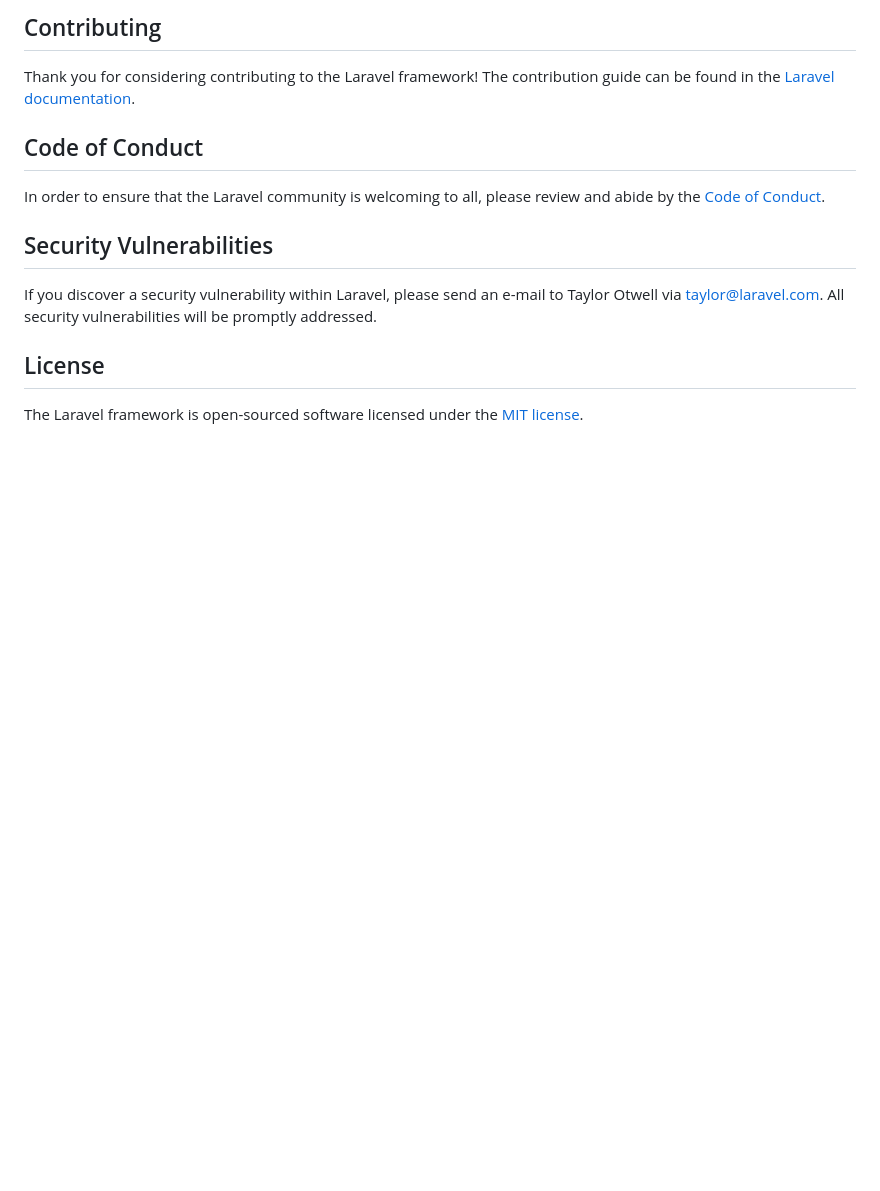
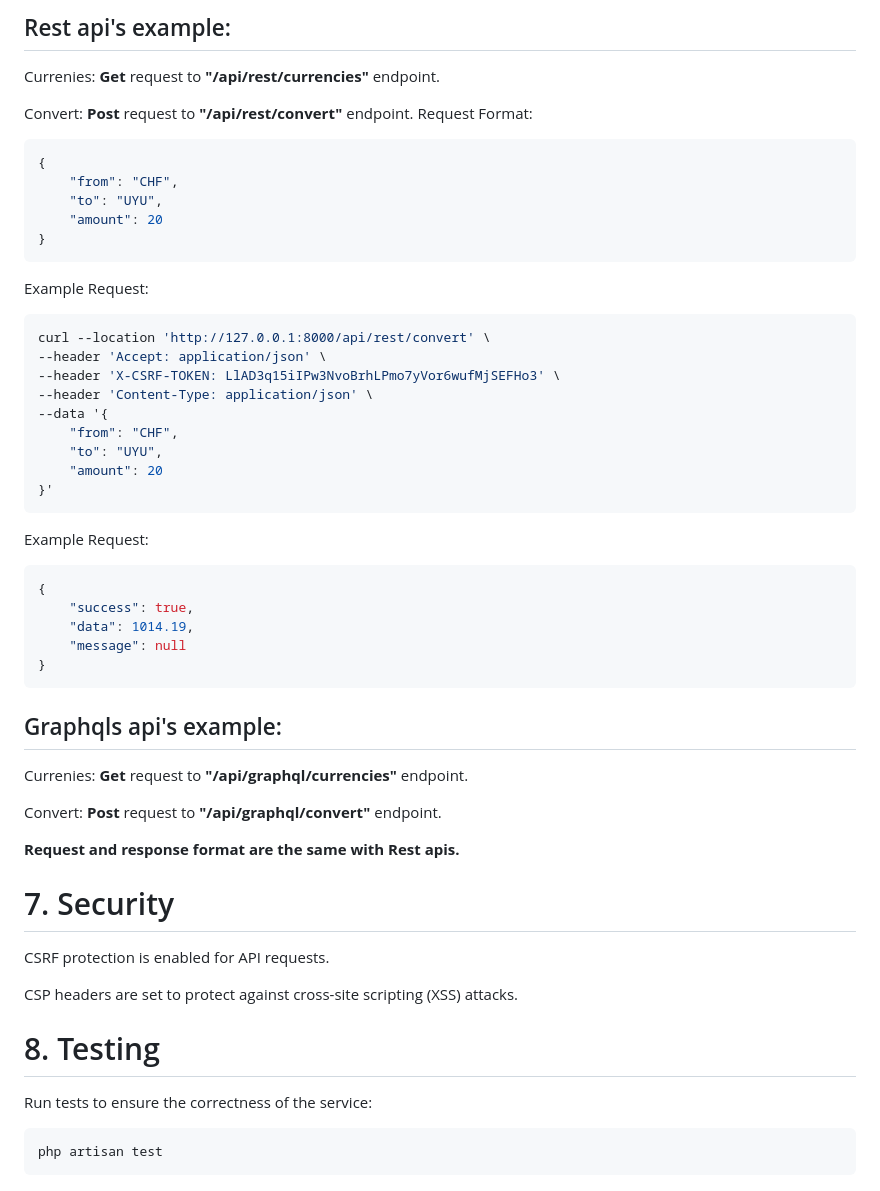
Before and after one commit to prahimi94/currencyConverter, a Markdown page: README.md, the part around the change printed below. Drawn GitHub-style; blank space fills up the shorter version.

````diff
--- a/README.md
+++ b/README.md
@@ -46,16 +65,51 @@ We would like to extend our thanks to the following sponsors for funding Laravel
 
-## Contributing
+## Rest api's example:
+Currenies: **Get** request to **"/api/rest/currencies"** endpoint.
 
-Thank you for considering contributing to the Laravel framework! The contribution guide can be found in the [Laravel documentation](https://laravel.com/docs/contributions).
+Convert: **Post** request to **"/api/rest/convert"** endpoint.
+Request Format:
+```bash
+{
+    "from": "CHF",
+    "to": "UYU",
+    "amount": 20
+}
+```
+Example Request:
+```bash
+curl --location 'http://127.0.0.1:8000/api/rest/convert' \
+--header 'Accept: application/json' \
+--header 'X-CSRF-TOKEN: LlAD3q15iIPw3NvoBrhLPmo7yVor6wufMjSEFHo3' \
+--header 'Content-Type: application/json' \
+--data '{
+    "from": "CHF",
+    "to": "UYU",
+    "amount": 20
+}'
+```
+Example Request:
+```bash
+{
+    "success": true,
+    "data": 1014.19,
+    "message": null
+}
+```
 
-## Code of Conduct
+## Graphqls api's example:
+Currenies: **Get** request to **"/api/graphql/currencies"** endpoint.
 
-In order to ensure that the Laravel community is welcoming to all, please review and abide by the [Code of Conduct](https://laravel.com/docs/contributions#code-of-conduct).
+Convert: **Post** request to **"/api/graphql/convert"** endpoint.
 
-## Security Vulnerabilities
+**Request and response format are the same with Rest apis.**
 
-If you discover a security vulnerability within Laravel, please send an e-mail to Taylor Otwell via [taylor@laravel.com](mailto:taylor@laravel.com). All security vulnerabilities will be promptly addressed.
+# 7. Security
+CSRF protection is enabled for API requests.
 
-## License
+CSP headers are set to protect against cross-site scripting (XSS) attacks.
 
-The Laravel framework is open-sourced software licensed under the [MIT license](https://opensource.org/licenses/MIT).
+# 8. Testing
+Run tests to ensure the correctness of the service:
+```bash
+php artisan test
+```
````
Also changed, not shown: other parts of README.md (+51 -32 lines).
